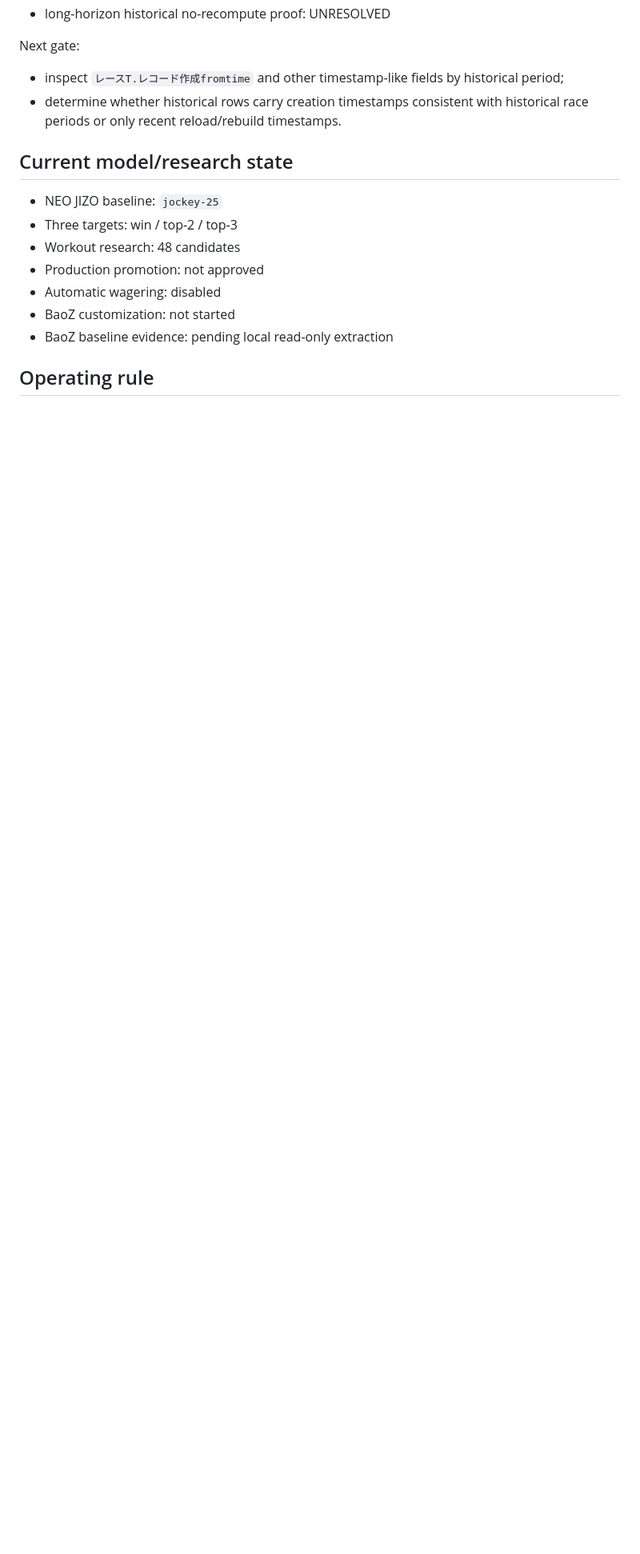
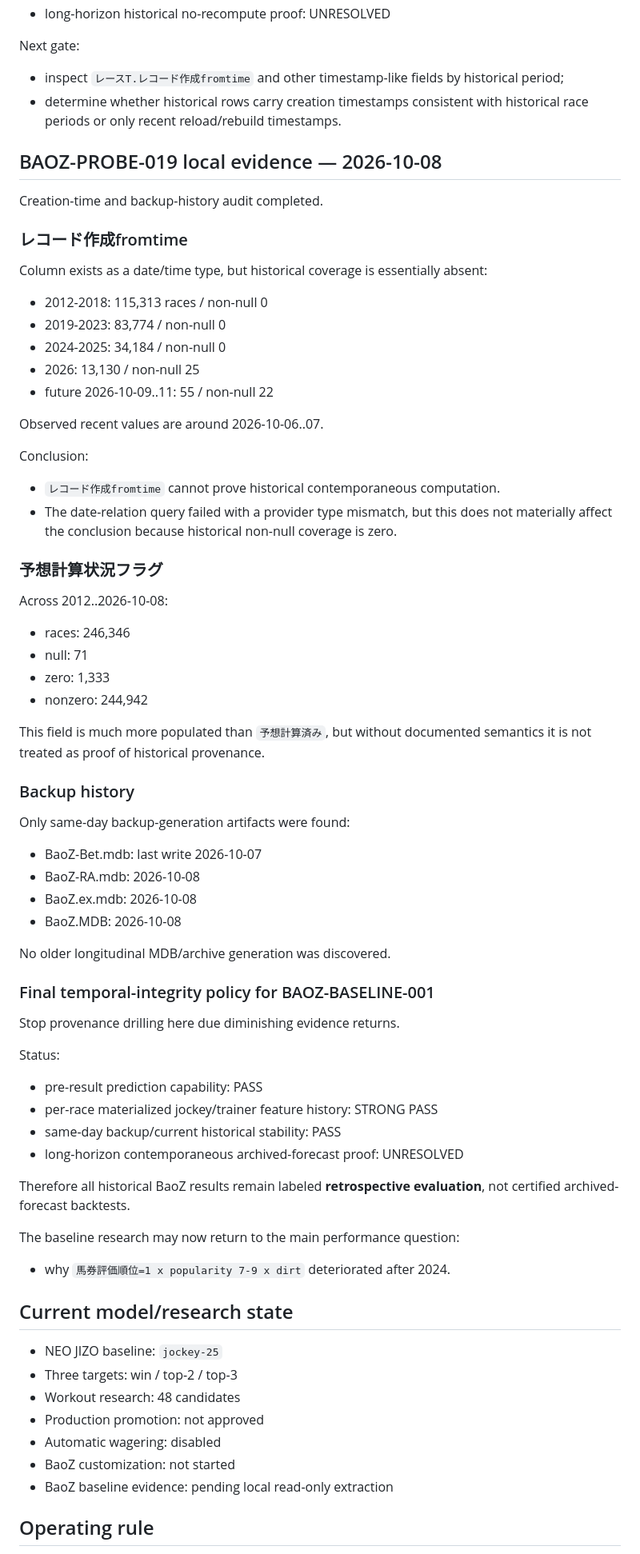
Before and after one commit to umanari1919/umanari-keiba, a Markdown page: CURRENT_STATE.md, the part around the change. Shown at 80% size. Rendered like a GitHub page; blank space fills up the shorter version.

Commit message:
docs: close BaoZ temporal-integrity audit with retrospective label

```diff
--- a/CURRENT_STATE.md
+++ b/CURRENT_STATE.md
@@ -1023,6 +1023,63 @@ Next gate:
 - inspect `レースT.レコード作成fromtime` and other timestamp-like fields by historical period;
 - determine whether historical rows carry creation timestamps consistent with historical race periods or only recent reload/rebuild timestamps.
 
+## BAOZ-PROBE-019 local evidence — 2026-10-08
+
+Creation-time and backup-history audit completed.
+
+### レコード作成fromtime
+
+Column exists as a date/time type, but historical coverage is essentially absent:
+
+- 2012-2018: 115,313 races / non-null 0
+- 2019-2023: 83,774 / non-null 0
+- 2024-2025: 34,184 / non-null 0
+- 2026: 13,130 / non-null 25
+- future 2026-10-09..11: 55 / non-null 22
+
+Observed recent values are around 2026-10-06..07.
+
+Conclusion:
+- `レコード作成fromtime` cannot prove historical contemporaneous computation.
+- The date-relation query failed with a provider type mismatch, but this does not materially affect the conclusion because historical non-null coverage is zero.
+
+### 予想計算状況フラグ
+
+Across 2012..2026-10-08:
+- races: 246,346
+- null: 71
+- zero: 1,333
+- nonzero: 244,942
+
+This field is much more populated than `予想計算済み`, but without documented semantics it is not treated as proof of historical provenance.
+
+### Backup history
+
+Only same-day backup-generation artifacts were found:
+
+- BaoZ-Bet.mdb: last write 2026-10-07
+- BaoZ-RA.mdb: 2026-10-08
+- BaoZ.ex.mdb: 2026-10-08
+- BaoZ.MDB: 2026-10-08
+
+No older longitudinal MDB/archive generation was discovered.
+
+### Final temporal-integrity policy for BAOZ-BASELINE-001
+
+Stop provenance drilling here due diminishing evidence returns.
+
+Status:
+
+- pre-result prediction capability: PASS
+- per-race materialized jockey/trainer feature history: STRONG PASS
+- same-day backup/current historical stability: PASS
+- long-horizon contemporaneous archived-forecast proof: UNRESOLVED
+
+Therefore all historical BaoZ results remain labeled **retrospective evaluation**, not certified archived-forecast backtests.
+
+The baseline research may now return to the main performance question:
+- why `馬券評価順位=1 x popularity 7-9 x dirt` deteriorated after 2024.
+
 ## Current model/research state
 
 - NEO JIZO baseline: `jockey-25`
```
